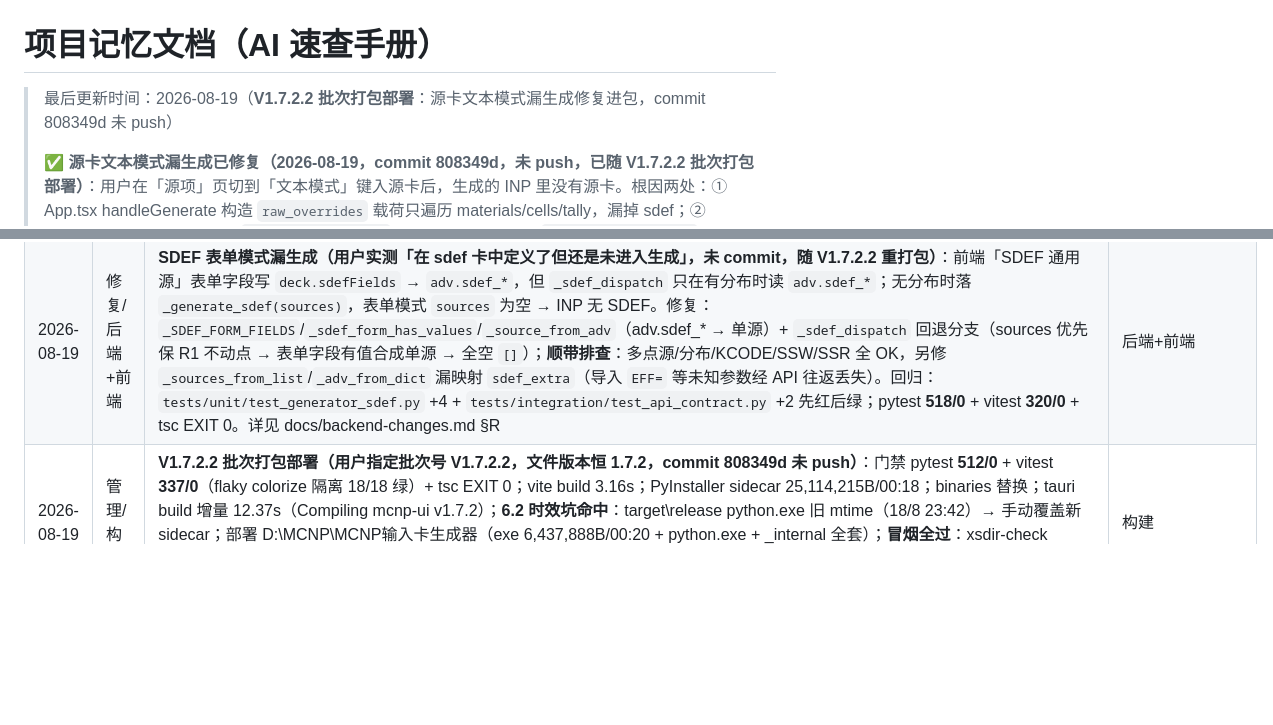
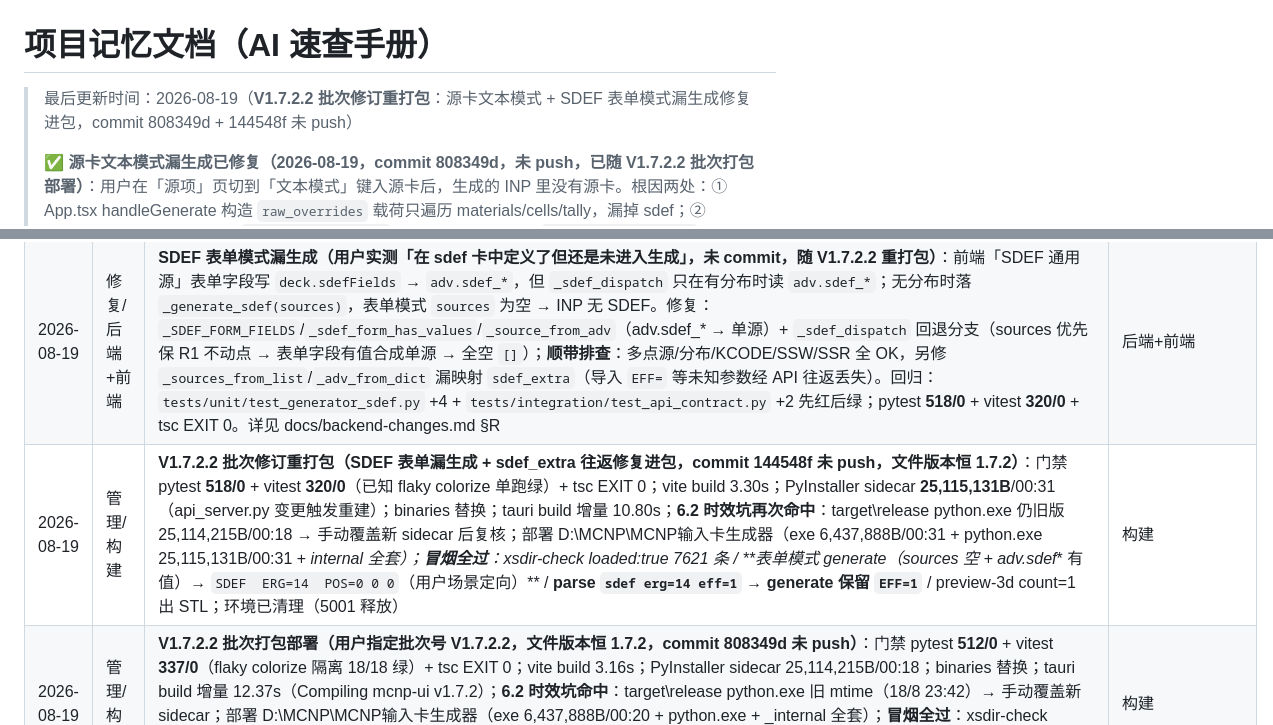
Before and after one commit to AnpiZhuo/MCNP-Input-Card-Generator, a Markdown page: PROJECT_MEMORY.md, 2 parts joined by grey strips. Drawn GitHub-style; blank space fills up the shorter version.

Commit message:
docs(memory): V1.7.2.2 批次修订重打包（SDEF 表单漏生成 + sdef_extra 往返进包）+ 冒烟记录
- commit 144548f（SDEF 表单模式漏生成 + sdef_extra 往返丢失修复）未 push
- 文件版本恒 1.7.2，V1.7.2.2 批次
- 门禁 pytest 518/0 + vitest 320/0（flaky 隔离绿）+ tsc EXIT 0
- 部署 D:\MCNP\MCNP输入卡生成器；冒烟 xsdir 7621 / 表单 SDEF 生成 / sdef_extra 往返 / preview-3d 全过

```diff
--- a/PROJECT_MEMORY.md
+++ b/PROJECT_MEMORY.md
@@ -1,5 +1,5 @@
 # 项目记忆文档（AI 速查手册）
-> 最后更新时间：2026-08-19（**V1.7.2.2 批次打包部署**：源卡文本模式漏生成修复进包，commit 808349d 未 push）
+> 最后更新时间：2026-08-19（**V1.7.2.2 批次修订重打包**：源卡文本模式 + SDEF 表单模式漏生成修复进包，commit 808349d + 144548f 未 push）
 >
 > **✅ 源卡文本模式漏生成已修复（2026-08-19，commit 808349d，未 push，已随 V1.7.2.2 批次打包部署）**：用户在「源项」页切到「文本模式」键入源卡后，生成的 INP 里没有源卡。根因两处：① App.tsx handleGenerate 构造 `raw_overrides` 载荷只遍历 materials/cells/tally，漏掉 sdef；② SourceTab 文本模式从未置 `deck.textMode.sdef`，即使补 key 也会被 `tm[sec] && raw[sec]` 门控挡住 → 后端收到空 overrides → `_generate_sdef([])` 返回空。修复：新增 `gui/src/utils/rawOverrides.ts`（`buildRawOverrides` 纯函数，`RAW_OVERRIDE_SECTIONS` 含 sdef）+ App.tsx 接线；SourceTab 进文本模式置 `textMode.sdef=true`（工作区恢复后仍回文本模式）、出文本模式清 `rawOverrides.sdef` + `textMode.sdef=false`。回归 `gui/test/rawOverrides.test.ts` 3 用例先红后绿；门禁 pytest **512/0** + vitest **337/0**（已知 flaky colorize 128³ 计时单跑 18/18 绿）+ tsc EXIT 0。
 >
@@ -193,6 +193,7 @@
 | :--- | :--- | :--- | :--- |
 | 2026-08-19 | 修复/前端 | **源卡文本模式生成漏源卡（用户实测「在源卡中键入后，生成时漏掉源卡」，commit 808349d，未 push）**：源卡文本模式把文本写 `deck.rawOverrides.sdef`，但 App.tsx handleGenerate 的 `raw_overrides` 载荷循环只有 materials/cells/tally；且 SourceTab 从未置 `deck.textMode.sdef`（即使补 key 也被 `tm[sec] && raw[sec]` 门控挡掉）→ 后端收到空 overrides → `_generate_sdef([])` 返回空 → INP 无源卡。修复：新增 `gui/src/utils/rawOverrides.ts`（`buildRawOverrides` 纯函数，`RAW_OVERRIDE_SECTIONS` 含 sdef），App.tsx 改调；SourceTab 进文本模式置 `textMode.sdef=true`（工作区恢复按此回显文本模式）、出文本模式清 `rawOverrides.sdef` + `textMode.sdef=false`。回归 `gui/test/rawOverrides.test.ts` 3 用例先红后绿；门禁 pytest **512/0** + vitest **337/0**（已知 flaky colorize 128³ 计时单跑 18/18 绿）+ tsc EXIT 0。已随 V1.7.2.2 批次打包部署 | 前端 |
 | 2026-08-19 | 修复/后端+前端 | **SDEF 表单模式漏生成（用户实测「在 sdef 卡中定义了但还是未进入生成」，未 commit，随 V1.7.2.2 重打包）**：前端「SDEF 通用源」表单字段写 `deck.sdefFields` → `adv.sdef_*`，但 `_sdef_dispatch` 只在有分布时读 `adv.sdef_*`；无分布时落 `_generate_sdef(sources)`，表单模式 `sources` 为空 → INP 无 SDEF。修复：`_SDEF_FORM_FIELDS`/`_sdef_form_has_values`/`_source_from_adv`（adv.sdef_* → 单源）+ `_sdef_dispatch` 回退分支（sources 优先保 R1 不动点 → 表单字段有值合成单源 → 全空 `[]`）；**顺带排查**：多点源/分布/KCODE/SSW/SSR 全 OK，另修 `_sources_from_list`/`_adv_from_dict` 漏映射 `sdef_extra`（导入 `EFF=` 等未知参数经 API 往返丢失）。回归：`tests/unit/test_generator_sdef.py` +4 + `tests/integration/test_api_contract.py` +2 先红后绿；pytest **518/0** + vitest **320/0** + tsc EXIT 0。详见 docs/backend-changes.md §R | 后端+前端 |
+| 2026-08-19 | 管理/构建 | **V1.7.2.2 批次修订重打包（SDEF 表单漏生成 + sdef_extra 往返修复进包，commit 144548f 未 push，文件版本恒 1.7.2）**：门禁 pytest **518/0** + vitest **320/0**（已知 flaky colorize 单跑绿）+ tsc EXIT 0；vite build 3.30s；PyInstaller sidecar **25,115,131B**/00:31（api_server.py 变更触发重建）；binaries 替换；tauri build 增量 10.80s；**6.2 时效坑再次命中**：target\release python.exe 仍旧版 25,114,215B/00:18 → 手动覆盖新 sidecar 后复核；部署 D:\MCNP\MCNP输入卡生成器（exe 6,437,888B/00:31 + python.exe 25,115,131B/00:31 + _internal 全套）；**冒烟全过**：xsdir-check loaded:true 7621 条 / **表单模式 generate（sources 空 + adv.sdef_* 有值）→ `SDEF  ERG=14  POS=0 0 0`（用户场景定向）** / **parse `sdef erg=14 eff=1` → generate 保留 `EFF=1`** / preview-3d count=1 出 STL；环境已清理（5001 释放） | 构建 |
 | 2026-08-19 | 管理/构建 | **V1.7.2.2 批次打包部署（用户指定批次号 V1.7.2.2，文件版本恒 1.7.2，commit 808349d 未 push）**：门禁 pytest **512/0** + vitest **337/0**（flaky colorize 隔离 18/18 绿）+ tsc EXIT 0；vite build 3.16s；PyInstaller sidecar 25,114,215B/00:18；binaries 替换；tauri build 增量 12.37s（Compiling mcnp-ui v1.7.2）；**6.2 时效坑命中**：target\release python.exe 旧 mtime（18/8 23:42）→ 手动覆盖新 sidecar；部署 D:\MCNP\MCNP输入卡生成器（exe 6,437,888B/00:20 + python.exe + _internal 全套）；**冒烟全过**：xsdir-check loaded:true 7621 条 / generate raw_overrides.sdef → `SDEF ERG=14 POS=0 0 0` / preview-3d count=1 出 STL；环境已清理。**注**：Cargo/tauri 不接受四段版本号（实测报错），故 V1.7.2.2 仅作批次号、文件版本恒 1.7.2 | 构建 |
 | 2026-08-18 | 修复/前端 | **线框预览不再强制矫正摄像头（用户实测，commit 083deb3，已随 v1.7.2 八次打包）**：QuickCellDialog 画布与 Preview3D 侧栏线框此前在每次参数变化时都重算相机取景（`computeCameraParams`/`frameCamera`），用户一边打字一边被拽视角；改为**仅当线框从无到有（首次出现）时取景一次**（`wasVisible = !!previewRef.current` 前置判断），后续参数变化保持用户当前视角，参数临时非法时也不取景。vitest **335/0**（已知 colorize 128³ 计时 flaky 隔离 18/18 绿）+ tsc EXIT 0 | 前端 |
 | 2026-08-18 | 管理/构建 | **v1.7.2 八次打包部署（相机取景修复进包，版本恒 1.7.2）**：门禁 pytest **512/0** + vitest **335/0**（colorize 计时 flaky 隔离绿）+ tsc EXIT 0；vite build 3.38s；PyInstaller sidecar 25,114,215B；binaries 替换；tauri build 11.39s；**6.2 时效坑第八次命中**：手动覆盖 sidecar 后复核；部署前需先杀主程序 + 残留 sidecar python.exe（用户测试中打开，双进程锁目录）；部署 D:\MCNP\MCNP输入卡生成器（exe **6,437,376B**/23:42 + python.exe + _internal 全套）；**冒烟**（sidecar 直跑）：xsdir loaded:true 7621 条 / RPP 角度卡 preview-3d count=1；环境已清理。commit **083deb3**（2 文件 +21/-17，未 push） | 构建 |
```
